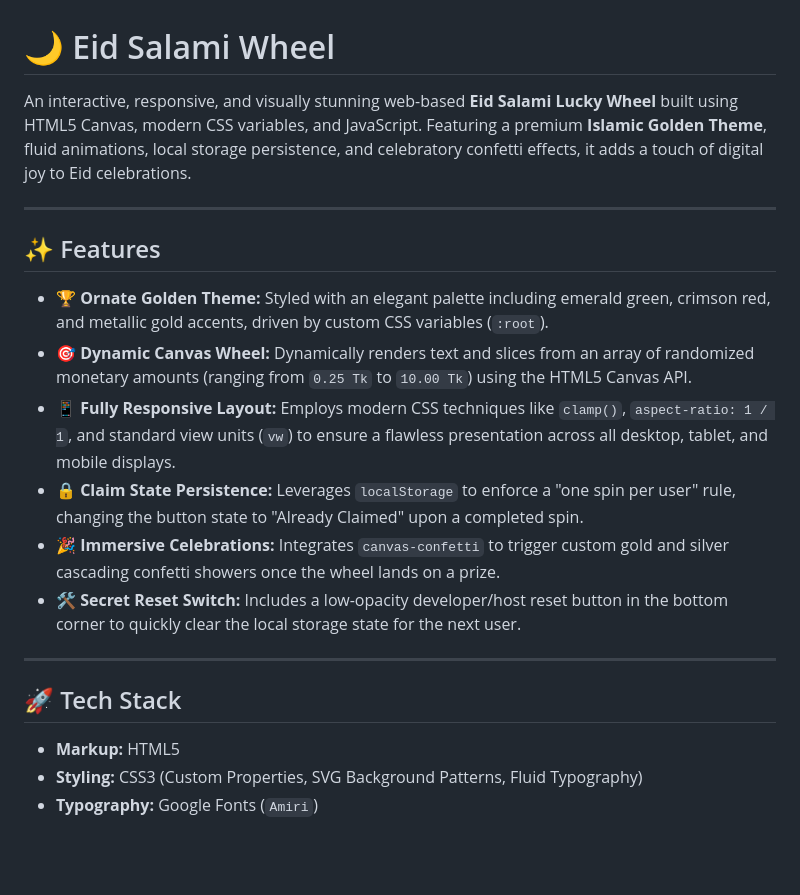
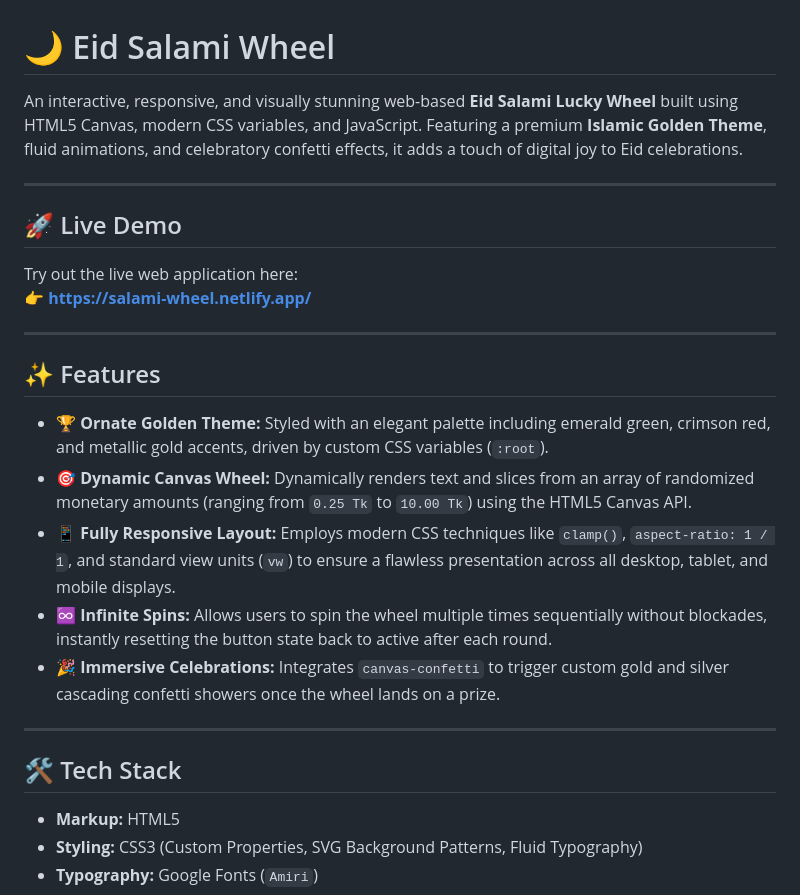
Before and after one commit to SarafatAlamIrfan/Salami-Wheel, a Markdown page: README.md, the part around the change. Drawn GitHub-style; blank space fills up the shorter version.

Commit message:
Enhance README with live demo and feature updates
Added a live demo link and updated feature descriptions.

```diff
--- a/README.md
+++ b/README.md
@@ -1,6 +1,13 @@
 # 🌙 Eid Salami Wheel
 
-An interactive, responsive, and visually stunning web-based **Eid Salami Lucky Wheel** built using HTML5 Canvas, modern CSS variables, and JavaScript. Featuring a premium **Islamic Golden Theme**, fluid animations, local storage persistence, and celebratory confetti effects, it adds a touch of digital joy to Eid celebrations.
+An interactive, responsive, and visually stunning web-based **Eid Salami Lucky Wheel** built using HTML5 Canvas, modern CSS variables, and JavaScript. Featuring a premium **Islamic Golden Theme**, fluid animations, and celebratory confetti effects, it adds a touch of digital joy to Eid celebrations.
+
+---
+
+## 🚀 Live Demo
+
+Try out the live web application here:
+👉 **[https://salami-wheel.netlify.app/](https://salami-wheel.netlify.app/)**
 
 ---
 
@@ -9,13 +16,12 @@ An interactive, responsive, and visually stunning web-based **Eid Salami Lucky W
 - **🏆 Ornate Golden Theme:** Styled with an elegant palette including emerald green, crimson red, and metallic gold accents, driven by custom CSS variables (`:root`).
 - **🎯 Dynamic Canvas Wheel:** Dynamically renders text and slices from an array of randomized monetary amounts (ranging from `0.25 Tk` to `10.00 Tk`) using the HTML5 Canvas API.
 - **📱 Fully Responsive Layout:** Employs modern CSS techniques like `clamp()`, `aspect-ratio: 1 / 1`, and standard view units (`vw`) to ensure a flawless presentation across all desktop, tablet, and mobile displays.
-- **🔒 Claim State Persistence:** Leverages `localStorage` to enforce a "one spin per user" rule, changing the button state to "Already Claimed" upon a completed spin.
+- **♾️ Infinite Spins:** Allows users to spin the wheel multiple times sequentially without blockades, instantly resetting the button state back to active after each round.
 - **🎉 Immersive Celebrations:** Integrates `canvas-confetti` to trigger custom gold and silver cascading confetti showers once the wheel lands on a prize.
-- **🛠 Secret Reset Switch:** Includes a low-opacity developer/host reset button in the bottom corner to quickly clear the local storage state for the next user.
 
 ---
 
-## 🚀 Tech Stack
+## 🛠 Tech Stack
 
 - **Markup:** HTML5
 - **Styling:** CSS3 (Custom Properties, SVG Background Patterns, Fluid Typography)
```
